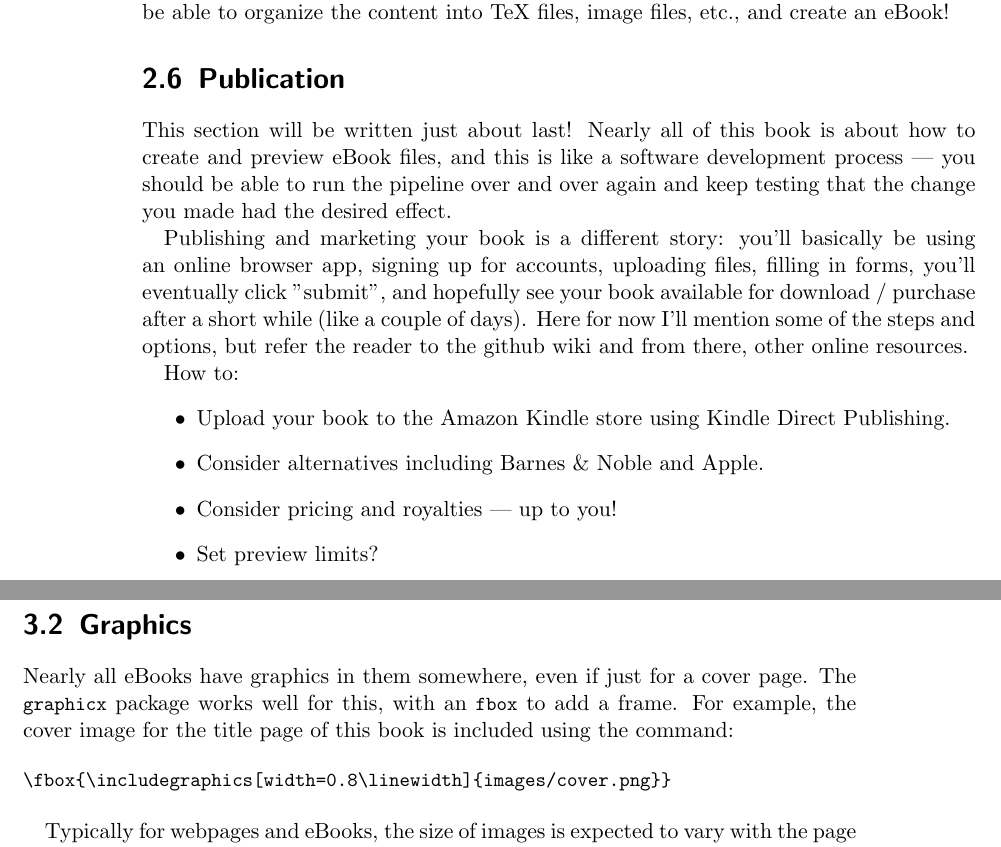
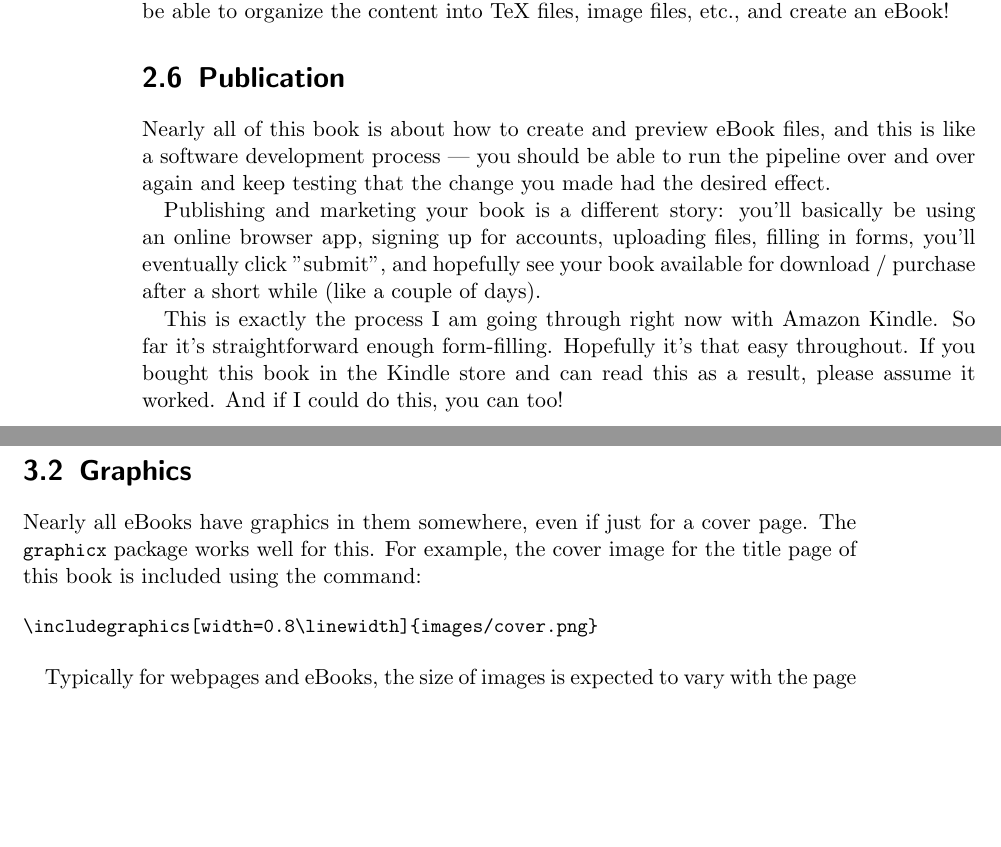
Before and after one commit to dwiddows/ebookbook, a LaTeX thesis (ebookbook.tex, which reads chapters/end_to_end.tex, chapters/typesetting_topics.tex): two parts of pages 12 and 13 of 17, joined at a grey line, cut so that both start at the same text, the shorter picture padded with empty space. Compiled offline with pdfLaTeX.

Commit message:
Filled in publication section

```diff
--- a/chapters/end_to_end.tex
+++ b/chapters/end_to_end.tex
@@ -221,17 +227,11 @@ If this works, you can be pretty confident that your book is on the right track.
 %%%
 \section{Publication}
 
-This section will be written just about last! Nearly all of this book is about how to create and preview eBook files, and this is like a software development process
+Nearly all of this book is about how to create and preview eBook files, and this is like a software development process
 --- you should be able to run the pipeline over and over again and keep testing that the change you made had the desired effect.
 
 Publishing and marketing your book is a different story: you'll basically be using an online browser app, signing up for accounts, uploading files, filling in forms,
-you'll eventually click "submit", and hopefully see your book available for download / purchase after a short while (like a couple of days). Here for now
-I'll mention some of the steps and options, but refer the reader to the github wiki and from there, other online resources.
+you'll eventually click "submit", and hopefully see your book available for download / purchase after a short while (like a couple of days).
 
-How to:
-\begin{itemize}
-\item Upload your book to the Amazon Kindle store using Kindle Direct Publishing.
-\item Consider alternatives including Barnes \& Noble and Apple.
-\item Consider pricing and royalties --- up to you!
-\item Set preview limits?
-\end{itemize}
+This is exactly the process I am going through right now with Amazon Kindle. So far it's straightforward enough form-filling. Hopefully it's that easy throughout.
+If you bought this book in the Kindle store and can read this as a result, please assume it worked. And if I could do this, you can too!
--- a/chapters/typesetting_topics.tex
+++ b/chapters/typesetting_topics.tex
@@ -30,11 +30,11 @@ So far \textsc{BibTeX} has worked fine for this book.
 \section{Graphics}
 
 Nearly all eBooks have graphics in them somewhere, even if just for a cover page.
-The \smalltt{graphicx} package works well for this, with an \smalltt{fbox} to add a frame.
+The \smalltt{graphicx} package works well for this.
 For example, the cover image for the title page of this book is included using the command:
 
 \begin{verbatim}
-\fbox{\includegraphics[width=0.8\linewidth]{images/cover.png}}
+\includegraphics[width=0.8\linewidth]{images/cover.png}
 \end{verbatim}
 
 Typically for webpages and eBooks, the size of images is expected to vary with the page size and settings,
```
Also changed, not shown: cover_page.tex (+1 -1 lines), chapters/end_to_end.tex (14 more changed lines), chapters/typesetting_topics.tex (8 more changed lines).
